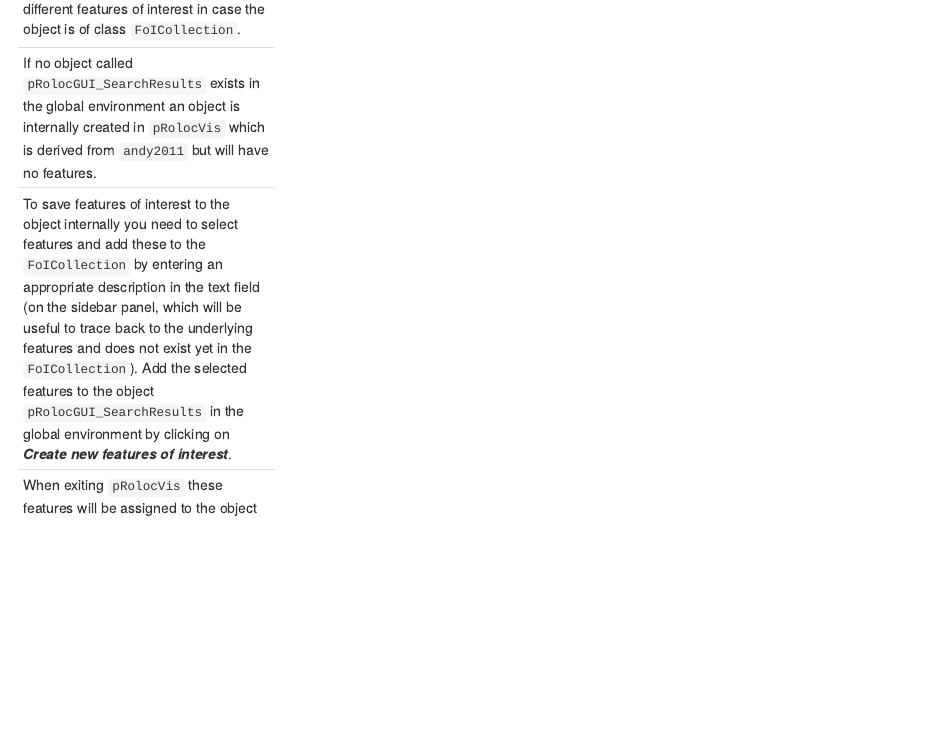
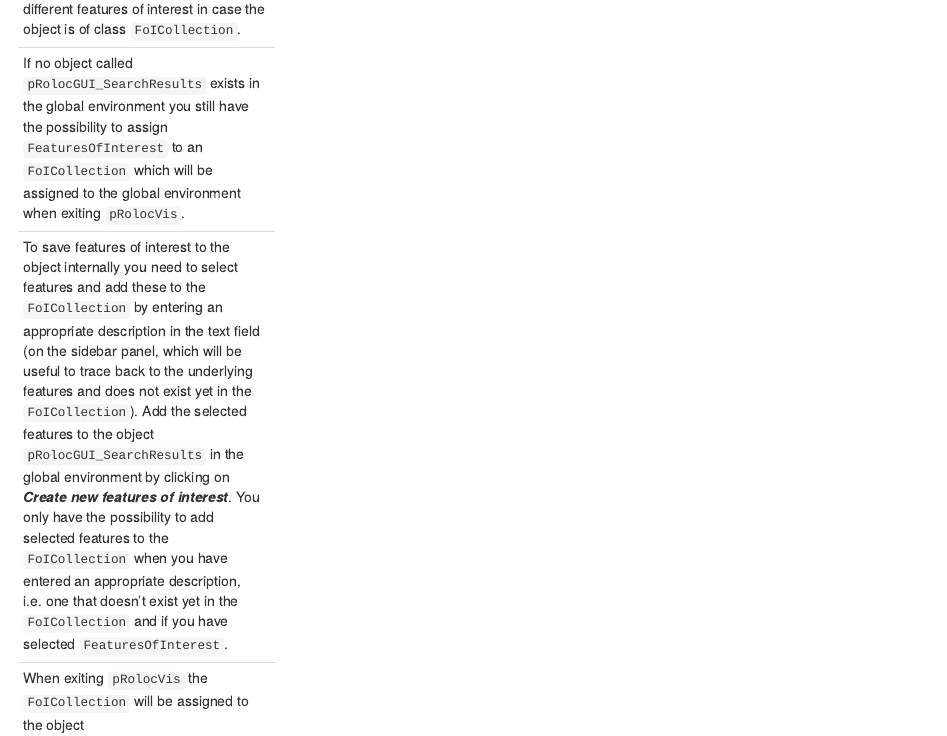
Before and after one commit to lgatto/pRolocGUI, an R Markdown document (vignettes/pRolocVis.Rmd): the page in a window 1100 px wide, from 6680 px down. Rendered offline with R 4.5, knitr and Pandoc, with nearby package versions; some code elsewhere in the file could not run offline.

Commit message:
update vig

```diff
--- a/vignettes/pRolocVis.Rmd
+++ b/vignettes/pRolocVis.Rmd
@@ -325,9 +326,9 @@ different features of interest in case the object is of class
 `FoICollection`.
 
 If no object called `pRolocGUI_SearchResults` exists in the global
-environment an object is internally created in `pRolocVis` which
-is derived from `andy2011` but will have no
-features.
+environment you still have the possibility to assign `FeaturesOfInterest`
+to an `FoICollection` which will be assigned to the global environment when
+exiting `pRolocVis`.
 
 To save features of interest to the object internally you need
 to select features and add these to the `FoICollection` by entering an
@@ -335,9 +336,12 @@ appropriate description in the text field (on the sidebar panel, which will
 be useful to trace back to the underlying features and does not exist yet in
 the `FoICollection`). Add the selected features to the object
 `pRolocGUI_SearchResults` in the global environment by clicking on
-**_Create new features of interest_**.
+**_Create new features of interest_**. You only have the possibility to
+add selected features to the `FoICollection` when you have entered an
+appropriate description, i.e. one that doesn't exist yet in the
+`FoICollection` and if you have selected `FeaturesOfInterest`.
 
-When exiting `pRolocVis` these features will be assigned to the
+When exiting `pRolocVis` the `FoICollection` will be assigned to the
 object `pRolocGUI_SearchResults` in the global environment.
 
 <img src="figures/Screenshot_SaSe1.png" width="100%" alt="" /> <p
```
Also changed, not shown: vignettes/pRolocVis.Rmd (5 more changed lines).
